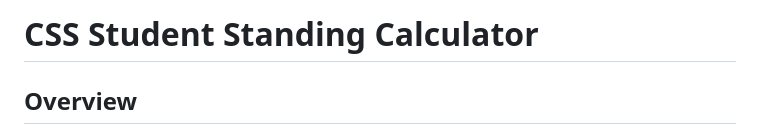
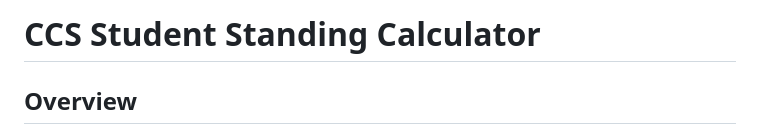
Before and after one commit to nekolaiv/cssc, a Markdown page: README.md, the part around the change. Rendered like a GitHub page.

```diff
--- a/README.md
+++ b/README.md
@@ -1,4 +1,4 @@
-# CSS Student Standing Calculator
+# CCS Student Standing Calculator
 
 ## Overview
 
```
